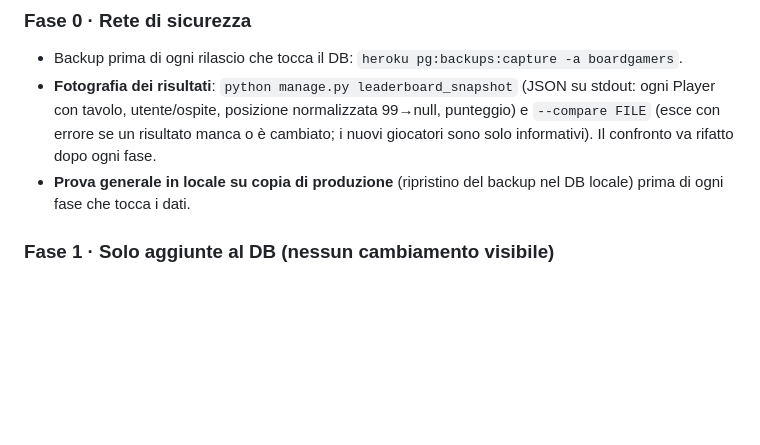
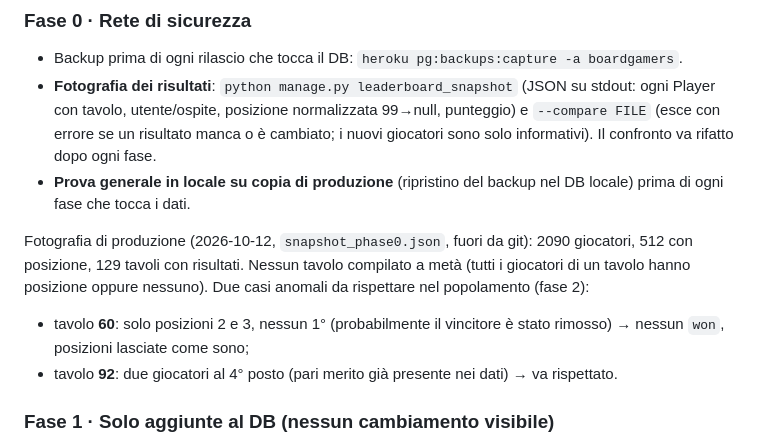
Before and after one commit to davideghz/boardgamers, a Markdown page: docs/leaderboard-seasons-plan.md, the part around the change. Drawn GitHub-style; blank space fills up the shorter version.

Commit message:
docs(leaderboard): record the phase 0 production snapshot and edge cases

```diff
--- a/docs/leaderboard-seasons-plan.md
+++ b/docs/leaderboard-seasons-plan.md
@@ -293,6 +293,13 @@ Punti del codice che oggi dipendono da `position=99` / `leaderboard_enabled` (da
 - **Prova generale in locale su copia di produzione** (ripristino del backup nel DB locale)
   prima di ogni fase che tocca i dati.
 
+Fotografia di produzione (2026-10-12, `snapshot_phase0.json`, fuori da git): 2090 giocatori,
+512 con posizione, 129 tavoli con risultati. Nessun tavolo compilato a metà (tutti i giocatori di un
+tavolo hanno posizione oppure nessuno). Due casi anomali da rispettare nel popolamento (fase 2):
+- tavolo **60**: solo posizioni 2 e 3, nessun 1° (probabilmente il vincitore è stato rimosso) →
+  nessun `won`, posizioni lasciate come sono;
+- tavolo **92**: due giocatori al 4° posto (pari merito già presente nei dati) → va rispettato.
+
 ### Fase 1 · Solo aggiunte al DB (nessun cambiamento visibile)
 Nuovi campi facoltativi/con default + modello `Season`. `position`, 99 e `leaderboard_enabled`
 restano intatti; il codice si comporta come oggi.
```
